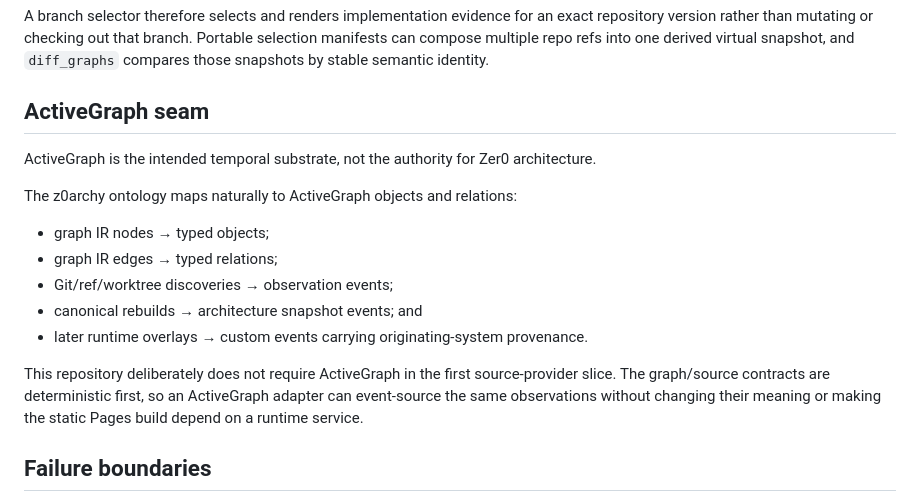
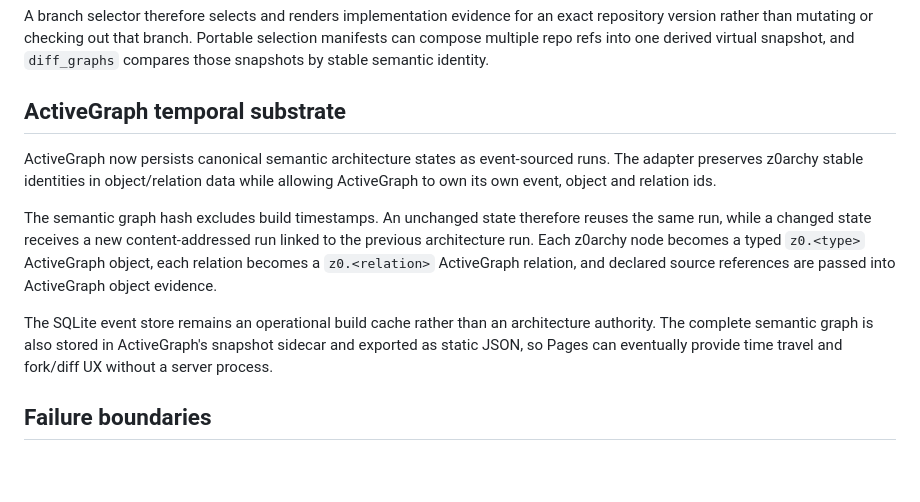
Before and after one commit to kvnloo/z0archy, a Markdown page: docs/ARCHITECTURE.md, the part around the change. GitHub-like rendering; blank space fills up the shorter version.

Commit message:
docs: promote ActiveGraph from seam to substrate

```diff
--- a/docs/ARCHITECTURE.md
+++ b/docs/ARCHITECTURE.md
@@ -91,22 +91,13 @@ Both modes feed the same semantic graph and differ only in evidence providers:
 
 A branch selector therefore selects and renders implementation evidence for an exact repository version rather than mutating or checking out that branch. Portable selection manifests can compose multiple repo refs into one derived virtual snapshot, and `diff_graphs` compares those snapshots by stable semantic identity.
 
-## ActiveGraph seam
+## ActiveGraph temporal substrate
 
-ActiveGraph is the intended temporal substrate, not the authority for Zer0 architecture.
+ActiveGraph now persists canonical semantic architecture states as event-sourced runs. The adapter preserves z0archy stable identities in object/relation data while allowing ActiveGraph to own its own event, object and relation ids.
 
-The z0archy ontology maps naturally to ActiveGraph objects and relations:
+The semantic graph hash excludes build timestamps. An unchanged state therefore reuses the same run, while a changed state receives a new content-addressed run linked to the previous architecture run. Each z0archy node becomes a typed `z0.<type>` ActiveGraph object, each relation becomes a `z0.<relation>` ActiveGraph relation, and declared source references are passed into ActiveGraph object evidence.
 
-- graph IR nodes → typed objects;
-- graph IR edges → typed relations;
-- Git/ref/worktree discoveries → observation events;
-- canonical rebuilds → architecture snapshot events; and
-- later runtime overlays → custom events carrying originating-system provenance.
-
-This repository deliberately does not require ActiveGraph in the first source-provider
-slice. The graph/source contracts are deterministic first, so an ActiveGraph adapter can
-event-source the same observations without changing their meaning or making the static
-Pages build depend on a runtime service.
+The SQLite event store remains an operational build cache rather than an architecture authority. The complete semantic graph is also stored in ActiveGraph's snapshot sidecar and exported as static JSON, so Pages can eventually provide time travel and fork/diff UX without a server process.
 
 ## Failure boundaries
 
```
